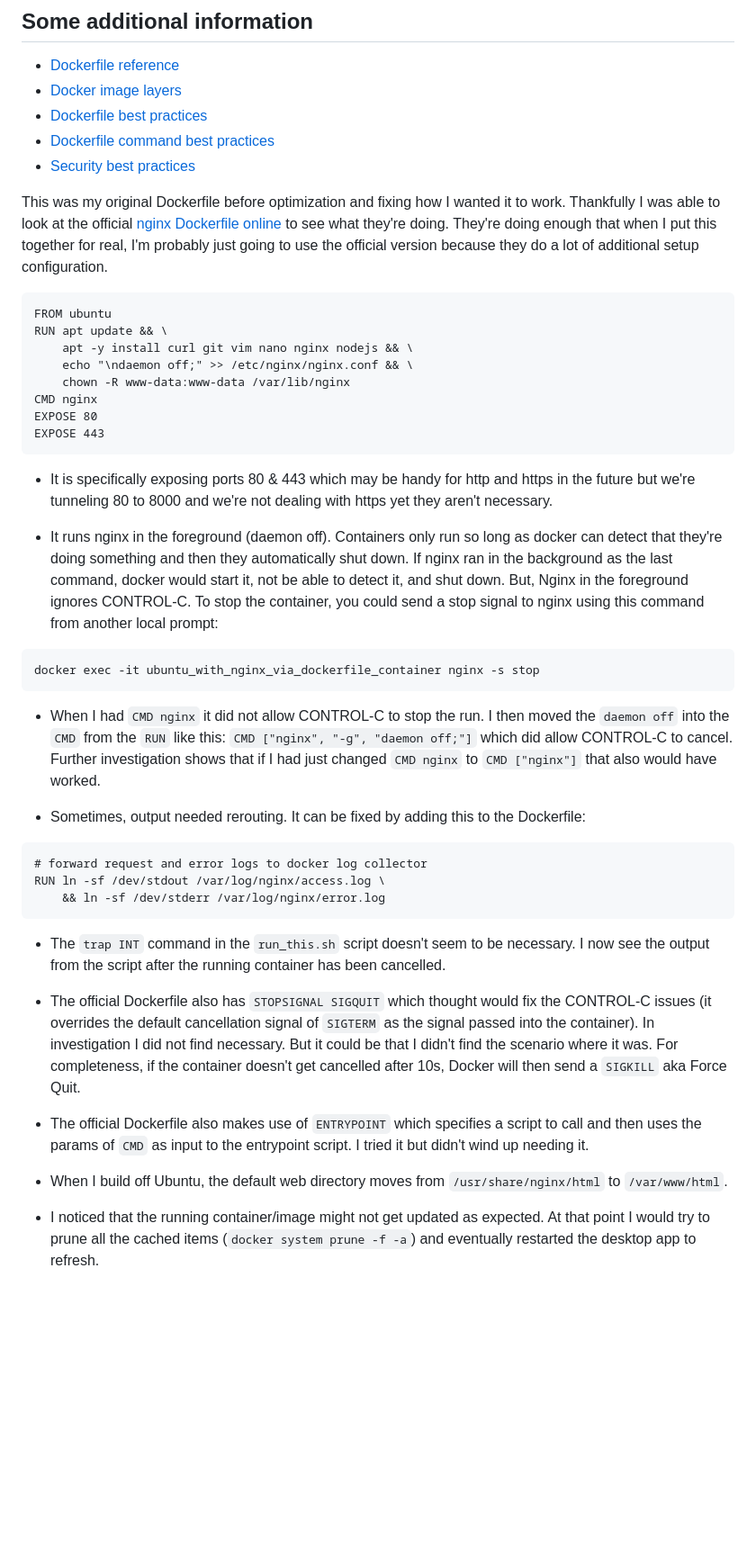
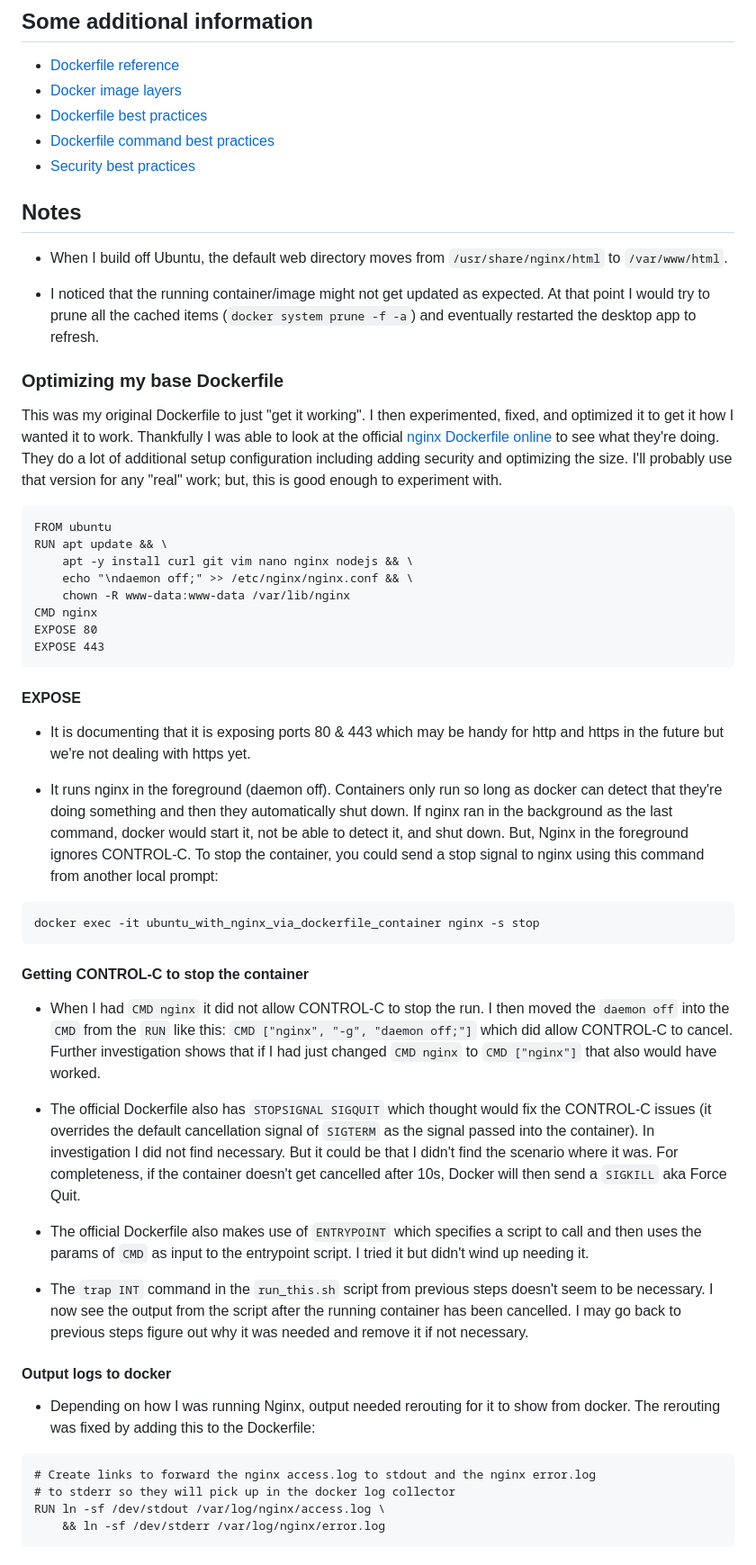
Before and after one commit to thankevan/Tutorial_WebHostServer, a Markdown page: step3_ubuntu_with_nginx_via_dockerfile/README.md, the part around the change. Shown at 90% size. Drawn GitHub-style; blank space fills up the shorter version.

````diff
--- a/step3_ubuntu_with_nginx_via_dockerfile/README.md
+++ b/step3_ubuntu_with_nginx_via_dockerfile/README.md
@@ -17,7 +17,16 @@ Update the [`nginx with attached content`](https://github.com/thankevan/Tutorial
 - [Dockerfile command best practices](https://docs.docker.com/develop/develop-images/instructions/)
 - [Security best practices](https://docs.docker.com/develop/security-best-practices/)
 
-This was my original Dockerfile before optimization and fixing how I wanted it to work. Thankfully I was able to look at the official [nginx Dockerfile online](https://github.com/nginxinc/docker-nginx/blob/4bf0763f4977fff7e9648add59e0540088f3ca9f/mainline/debian/Dockerfile) to see what they're doing. They're doing enough that when I put this together for real, I'm probably just going to use the official version because they do a lot of additional setup configuration.
+## Notes
+
+- When I build off Ubuntu, the default web directory moves from `/usr/share/nginx/html` to `/var/www/html`.
+
+- I noticed that the running container/image might not get updated as expected. At that point I would try to prune all the cached items (`docker system prune -f -a`) and eventually restarted the desktop app to refresh.
+
+### Optimizing my base Dockerfile
+
+This was my original Dockerfile to just "get it working". I then experimented, fixed, and optimized it to get it how I wanted it to work. Thankfully I was able to look at the official [nginx Dockerfile online](https://github.com/nginxinc/docker-nginx/blob/4bf0763f4977fff7e9648add59e0540088f3ca9f/mainline/debian/Dockerfile) to see what they're doing. They do a lot of additional setup configuration including adding security and optimizing the size. I'll probably use that version for any "real" work; but, this is good enough to experiment with.
+
 ```
 FROM ubuntu
 RUN apt update && \
@@ -29,28 +38,31 @@ EXPOSE 80
 EXPOSE 443
 ```
 
-- It is specifically exposing ports 80 & 443 which may be handy for http and https in the future but we're tunneling 80 to 8000 and we're not dealing with https yet they aren't necessary.
+#### EXPOSE
+
+- It is documenting that it is exposing ports 80 & 443 which may be handy for http and https in the future but we're not dealing with https yet.
 
 - It runs nginx in the foreground (daemon off). Containers only run so long as docker can detect that they're doing something and then they automatically shut down. If nginx ran in the background as the last command, docker would start it, not be able to detect it, and shut down. But, Nginx in the foreground ignores CONTROL-C. To stop the container, you could send a stop signal to nginx using this command from another local prompt:
 ```
 docker exec -it ubuntu_with_nginx_via_dockerfile_container nginx -s stop
 ```
 
+#### Getting CONTROL-C to stop the container
+
 - When I had `CMD nginx` it did not allow CONTROL-C to stop the run. I then moved the `daemon off` into the `CMD` from the `RUN` like this: `CMD ["nginx", "-g", "daemon off;"]` which did allow CONTROL-C to cancel. Further investigation shows that if I had just changed `CMD nginx` to `CMD ["nginx"]` that also would have worked.
-
-- Sometimes, output needed rerouting. It can be fixed by adding this to the Dockerfile:
-```
-# forward request and error logs to docker log collector
-RUN ln -sf /dev/stdout /var/log/nginx/access.log \
-    && ln -sf /dev/stderr /var/log/nginx/error.log
-```
-
-- The `trap INT` command in the `run_this.sh` script doesn't seem to be necessary. I now see the output from the script after the running container has been cancelled.
 
 - The official Dockerfile also has `STOPSIGNAL SIGQUIT` which thought would fix the CONTROL-C issues (it overrides the default cancellation signal of `SIGTERM` as the signal passed into the container). In investigation I did not find necessary. But it could be that I didn't find the scenario where it was. For completeness, if the container doesn't get cancelled after 10s, Docker will then send a `SIGKILL` aka Force Quit.
 
 - The official Dockerfile also makes use of `ENTRYPOINT` which specifies a script to call and then uses the params of `CMD` as input to the entrypoint script. I tried it but didn't wind up needing it.
 
-- When I build off Ubuntu, the default web directory moves from `/usr/share/nginx/html` to `/var/www/html`.
+- The `trap INT` command in the `run_this.sh` script from previous steps doesn't seem to be necessary. I now see the output from the script after the running container has been cancelled. I may go back to previous steps figure out why it was needed and remove it if not necessary.
 
-- I noticed that the running container/image might not get updated as expected. At that point I would try to prune all the cached items (`docker system prune -f -a`) and eventually restarted the desktop app to refresh.
+#### Output logs to docker
+
+- Depending on how I was running Nginx, output needed rerouting for it to show from docker. The rerouting was fixed by adding this to the Dockerfile:
+```
+# Create links to forward the nginx access.log to stdout and the nginx error.log
+# to stderr so they will pick up in the docker log collector
+RUN ln -sf /dev/stdout /var/log/nginx/access.log \
+    && ln -sf /dev/stderr /var/log/nginx/error.log
+```
````
